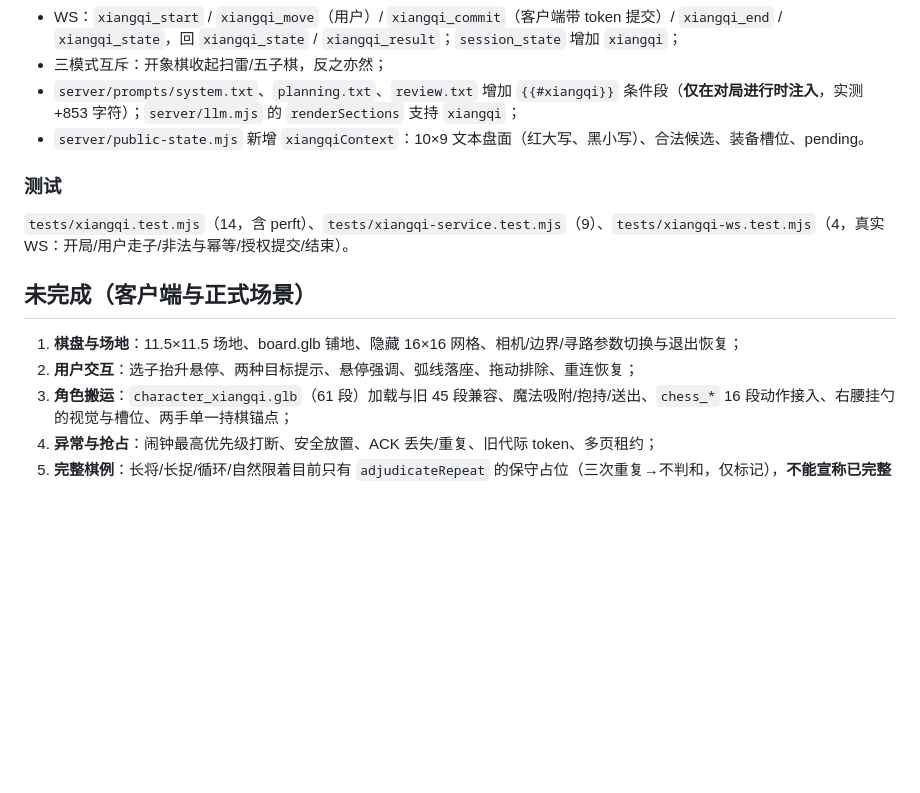
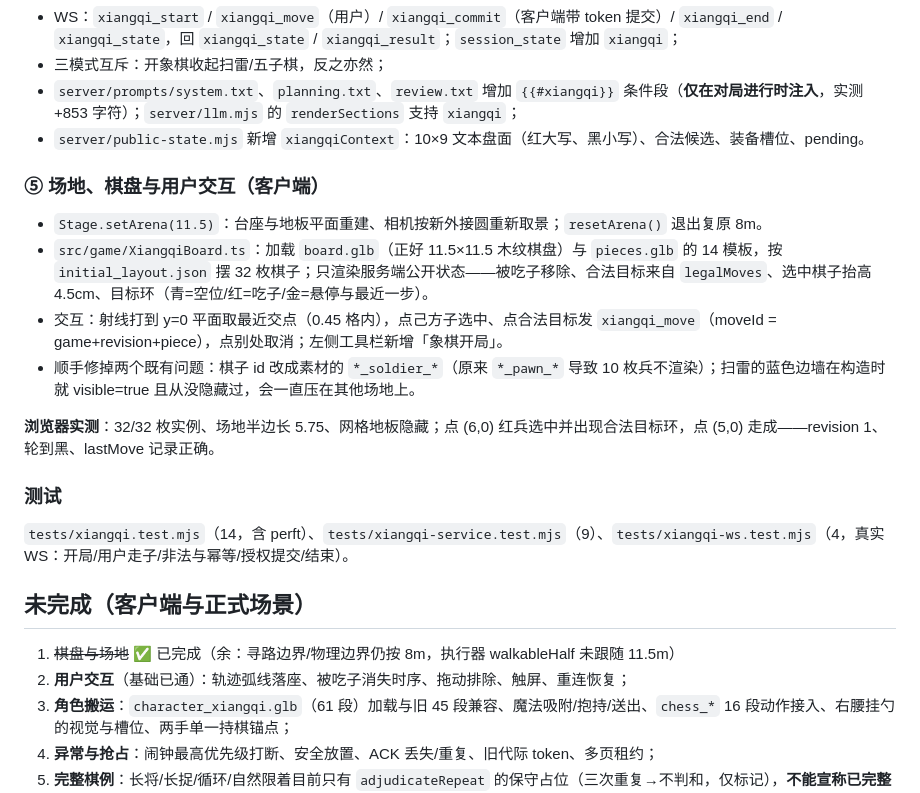
Before and after one commit to XY3W/project-whale, a Markdown page: docs/XIANGQI_PROGRESS.md, the part around the change. Drawn GitHub-style; blank space fills up the shorter version.

Commit message:
docs(xiangqi): record the board, pieces and select-then-move slice

```diff
--- a/docs/XIANGQI_PROGRESS.md
+++ b/docs/XIANGQI_PROGRESS.md
@@ -28,14 +28,23 @@
 - `server/prompts/system.txt`、`planning.txt`、`review.txt` 增加 `{{#xiangqi}}` 条件段（**仅在对局进行时注入**，实测 +853 字符）；`server/llm.mjs` 的 `renderSections` 支持 `xiangqi`；
 - `server/public-state.mjs` 新增 `xiangqiContext`：10×9 文本盘面（红大写、黑小写）、合法候选、装备槽位、pending。
 
+### ⑤ 场地、棋盘与用户交互（客户端）
+
+- `Stage.setArena(11.5)`：台座与地板平面重建、相机按新外接圆重新取景；`resetArena()` 退出复原 8m。
+- `src/game/XiangqiBoard.ts`：加载 `board.glb`（正好 11.5×11.5 木纹棋盘）与 `pieces.glb` 的 14 模板，按 `initial_layout.json` 摆 32 枚棋子；只渲染服务端公开状态——被吃子移除、合法目标来自 `legalMoves`、选中棋子抬高 4.5cm、目标环（青=空位/红=吃子/金=悬停与最近一步）。
+- 交互：射线打到 y=0 平面取最近交点（0.45 格内），点己方子选中、点合法目标发 `xiangqi_move`（moveId = game+revision+piece），点别处取消；左侧工具栏新增「象棋开局」。
+- 顺手修掉两个既有问题：棋子 id 改成素材的 `*_soldier_*`（原来 `*_pawn_*` 导致 10 枚兵不渲染）；扫雷的蓝色边墙在构造时就 visible=true 且从没隐藏过，会一直压在其他场地上。
+
+**浏览器实测**：32/32 枚实例、场地半边长 5.75、网格地板隐藏；点 (6,0) 红兵选中并出现合法目标环，点 (5,0) 走成——revision 1、轮到黑、lastMove 记录正确。
+
 ### 测试
 
 `tests/xiangqi.test.mjs`（14，含 perft）、`tests/xiangqi-service.test.mjs`（9）、`tests/xiangqi-ws.test.mjs`（4，真实 WS：开局/用户走子/非法与幂等/授权提交/结束）。
 
 ## 未完成（客户端与正式场景）
 
-1. **棋盘与场地**：11.5×11.5 场地、board.glb 铺地、隐藏 16×16 网格、相机/边界/寻路参数切换与退出恢复；
-2. **用户交互**：选子抬升悬停、两种目标提示、悬停强调、弧线落座、拖动排除、重连恢复；
+1. ~~棋盘与场地~~ ✅ 已完成（余：寻路边界/物理边界仍按 8m，执行器 walkableHalf 未跟随 11.5m）
+2. **用户交互**（基础已通）：轨迹弧线落座、被吃子消失时序、拖动排除、触屏、重连恢复；
 3. **角色搬运**：`character_xiangqi.glb`（61 段）加载与旧 45 段兼容、魔法吸附/抱持/送出、`chess_*` 16 段动作接入、右腰挂勺的视觉与槽位、两手单一持棋锚点；
 4. **异常与抢占**：闹钟最高优先级打断、安全放置、ACK 丢失/重复、旧代际 token、多页租约；
 5. **完整棋例**：长将/长捉/循环/自然限着目前只有 `adjudicateRepeat` 的保守占位（三次重复→不判和，仅标记），**不能宣称已完整符合 CCA2020 棋例**；逐例裁决待补；
```
